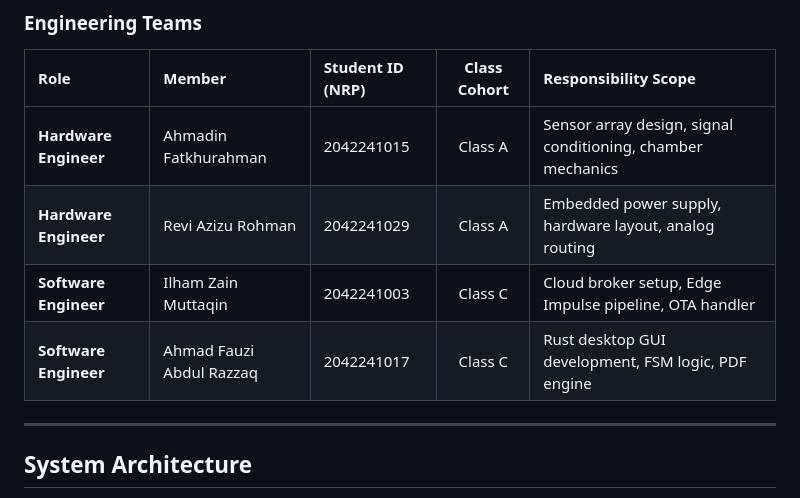
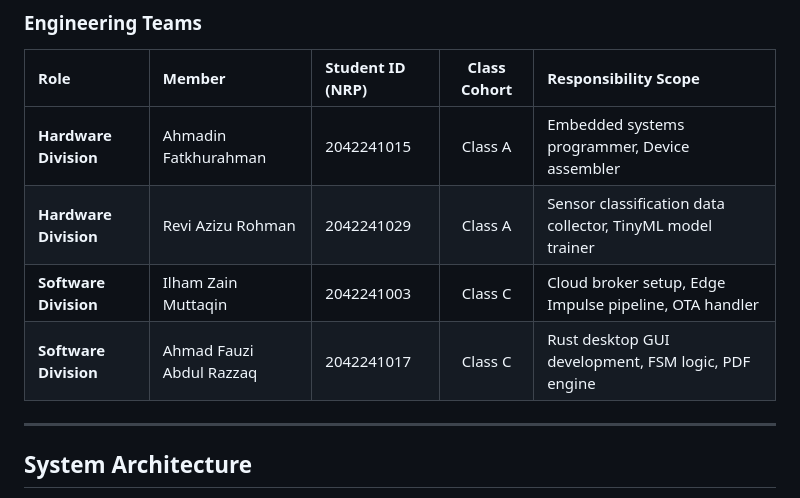
Before and after one commit to Pauji-HQ/e-nose-coffee-classification, a Markdown page: README.md, the part around the change. Drawn GitHub-style.

```diff
--- a/README.md
+++ b/README.md
@@ -20,10 +20,10 @@ This cross-disciplinary engineering project was developed as a structured collab
 ### Engineering Teams
 | Role | Member | Student ID (NRP) | Class Cohort | Responsibility Scope |
 | :--- | :--- | :--- | :---: | :--- |
-| **Hardware Engineer** | Ahmadin Fatkhurahman | 2042241015 | Class A | Sensor array design, signal conditioning, chamber mechanics |
-| **Hardware Engineer** | Revi Azizu Rohman | 2042241029 | Class A | Embedded power supply, hardware layout, analog routing |
-| **Software Engineer** | Ilham Zain Muttaqin | 2042241003 | Class C | Cloud broker setup, Edge Impulse pipeline, OTA handler |
-| **Software Engineer** | Ahmad Fauzi Abdul Razzaq | 2042241017 | Class C | Rust desktop GUI development, FSM logic, PDF engine |
+| **Hardware Division** | Ahmadin Fatkhurahman | 2042241015 | Class A | Embedded systems programmer, Device assembler |
+| **Hardware Division** | Revi Azizu Rohman | 2042241029 | Class A | Sensor classification data collector, TinyML model trainer |
+| **Software Division** | Ilham Zain Muttaqin | 2042241003 | Class C | Cloud broker setup, Edge Impulse pipeline, OTA handler |
+| **Software Division** | Ahmad Fauzi Abdul Razzaq | 2042241017 | Class C | Rust desktop GUI development, FSM logic, PDF engine |
 
 ---
 
```
